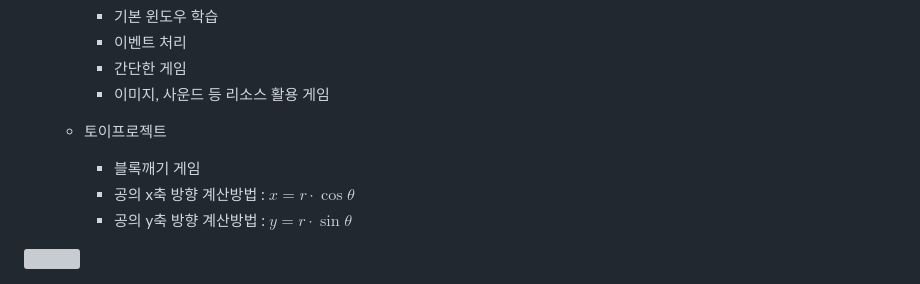
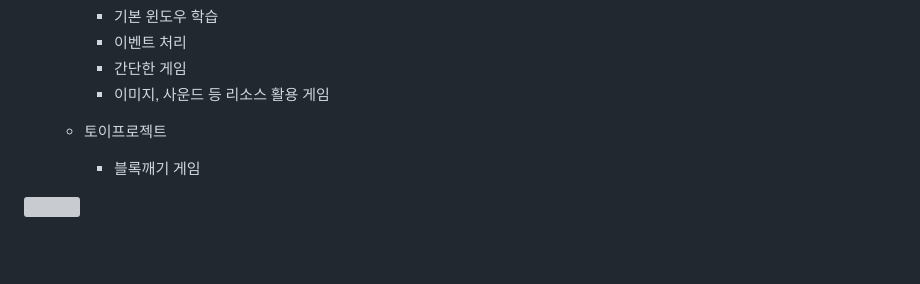
Before and after one commit to Kwondoryeong/iot-python-2025, a Markdown page: README.md, the part around the change. Drawn GitHub-style; blank space fills up the shorter version; grey boxes are pictures that could not be loaded.

```diff
--- a/README.md
+++ b/README.md
@@ -229,7 +229,5 @@ https://github.com/user-attachments/assets/457ef153-8770-4dd8-b1f4-245ccac15f94
 
     - 토이프로젝트
         - 블록깨기 게임
-        - 공의 x축 방향 계산방법 : $x = r \cdot \cos \theta$
-        - 공의 y축 방향 계산방법 : $y = r \cdot \sin \theta$
-<!--  $$ y = r \cdot \sin \theta $$ -->
+
 <img src="./image/py003.gif" width="700" height="450">
```
